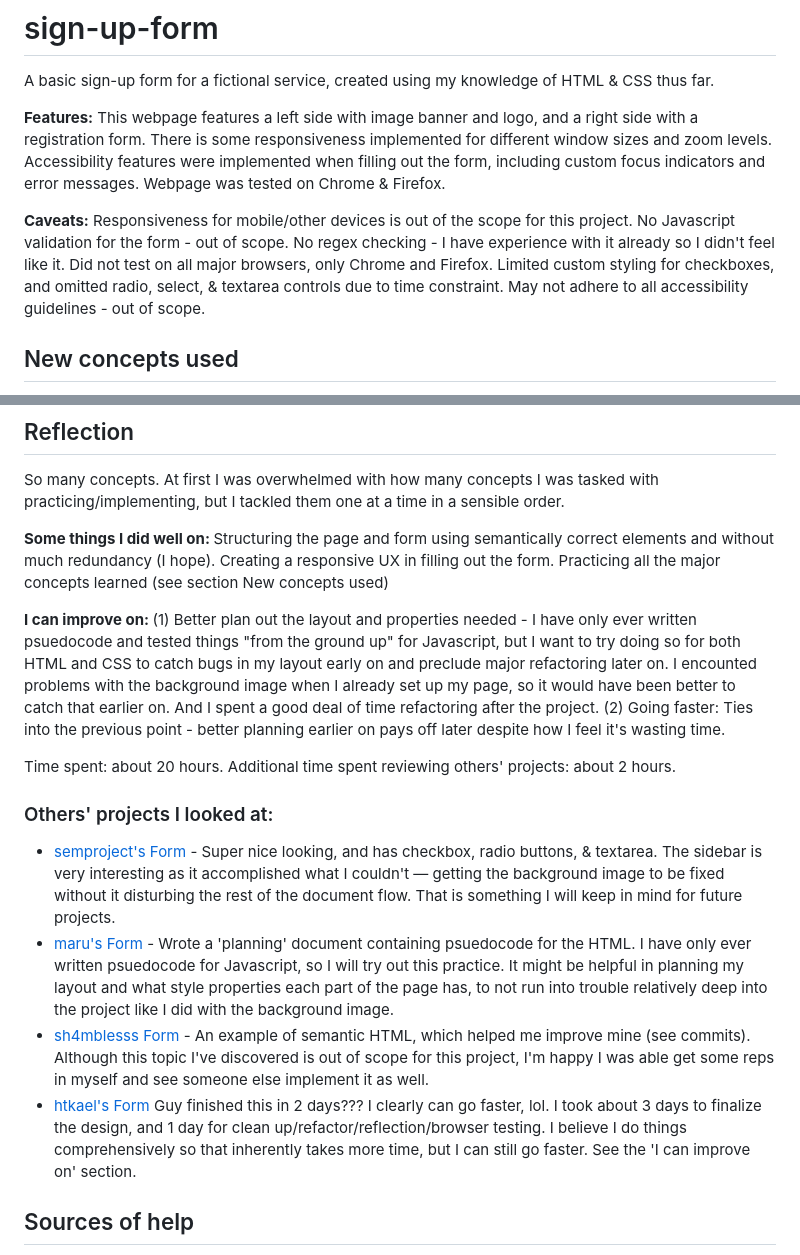
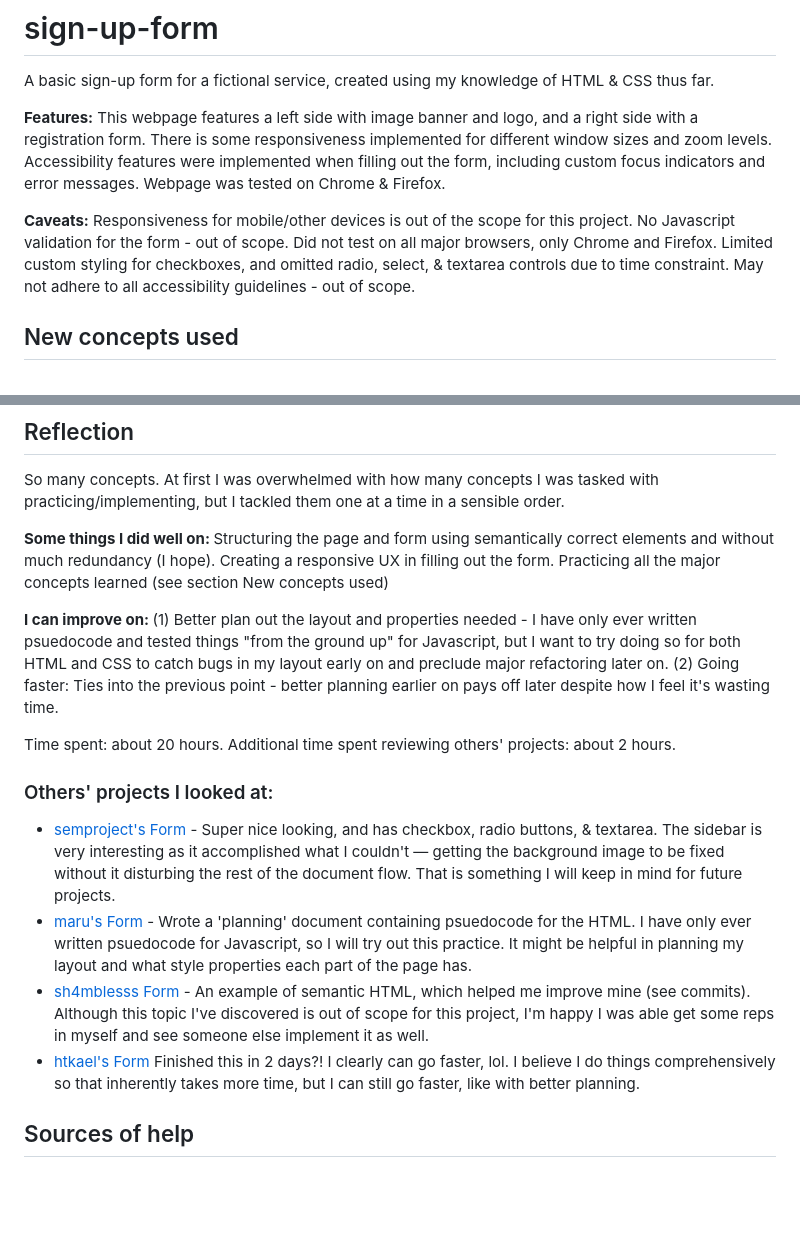
Before and after one commit to Julia-1439/sign-up-form, a Markdown page: README.md, 2 parts joined by grey strips. Drawn GitHub-style; blank space fills up the shorter version.

Commit message:
Revise Reflection section

```diff
--- a/README.md
+++ b/README.md
@@ -4,7 +4,7 @@ A basic sign-up form for a fictional service, created using my knowledge of HTML
 
 <strong>Features:</strong> This webpage features a left side with image banner and logo, and a right side with a registration form. There is some responsiveness implemented for different window sizes and zoom levels. Accessibility features were implemented when filling out the form, including custom focus indicators and error messages. Webpage was tested on Chrome & Firefox.
 
-<strong>Caveats:</strong> Responsiveness for mobile/other devices is out of the scope for this project. No Javascript validation for the form - out of scope. No regex checking - I have experience with it already so I didn't feel like it. Did not test on all major browsers, only Chrome and Firefox. Limited custom styling for checkboxes, and omitted radio, select, & textarea controls due to time constraint. May not adhere to all accessibility guidelines - out of scope.
+<strong>Caveats:</strong> Responsiveness for mobile/other devices is out of the scope for this project. No Javascript validation for the form - out of scope. Did not test on all major browsers, only Chrome and Firefox. Limited custom styling for checkboxes, and omitted radio, select, & textarea controls due to time constraint. May not adhere to all accessibility guidelines - out of scope.
 
 ## New concepts used
 - svg
@@ -25,15 +25,15 @@ So many concepts. At first I was overwhelmed with how many concepts I was tasked
 
 <strong>Some things I did well on: </strong>Structuring the page and form using semantically correct elements and without much redundancy (I hope). Creating a responsive UX in filling out the form. Practicing all the major concepts learned (see section New concepts used)
 
-<strong>I can improve on: </strong>(1) Better plan out the layout and properties needed - I have only ever written psuedocode and tested things "from the ground up" for Javascript, but I want to try doing so for both HTML and CSS to catch bugs in my layout early on and preclude major refactoring later on. I encounted problems with the background image when I already set up my page, so it would have been better to catch that earlier on. And I spent a good deal of time refactoring after the project. (2) Going faster: Ties into the previous point - better planning earlier on pays off later despite how I feel it's wasting time.
+<strong>I can improve on: </strong>(1) Better plan out the layout and properties needed - I have only ever written psuedocode and tested things "from the ground up" for Javascript, but I want to try doing so for both HTML and CSS to catch bugs in my layout early on and preclude major refactoring later on. (2) Going faster: Ties into the previous point - better planning earlier on pays off later despite how I feel it's wasting time.
 
 Time spent: about 20 hours. Additional time spent reviewing others' projects: about 2 hours.
 
 ### Others' projects I looked at:
 - [semproject's Form](https://semproject-stupid.github.io/sign-up-form/) - Super nice looking, and has checkbox, radio buttons, & textarea. The sidebar is very interesting as it accomplished what I couldn't — getting the background image to be fixed without it disturbing the rest of the document flow. That is something I will keep in mind for future projects.
-- [maru's Form](https://github.com/renegade-404/sign-up-form) - Wrote a 'planning' document containing psuedocode for the HTML. I have only ever written psuedocode for Javascript, so I will try out this practice. It might be helpful in planning my layout and what style properties each part of the page has, to not run into trouble relatively deep into the project like I did with the background image.
+- [maru's Form](https://github.com/renegade-404/sign-up-form) - Wrote a 'planning' document containing psuedocode for the HTML. I have only ever written psuedocode for Javascript, so I will try out this practice. It might be helpful in planning my layout and what style properties each part of the page has.
 - [sh4mblesss Form](https://github.com/arvingarciabtw/the-odin-project/tree/main/full-stack-javascript/fsj-01-intermediate-html-and-css/06-sign-up-form) - An example of semantic HTML, which helped me improve mine (see commits). Although this topic I've discovered is out of scope for this project, I'm happy I was able get some reps in myself and see someone else implement it as well.
-- [htkael's Form](https://github.com/htkael/Forms) Guy finished this in 2 days??? I clearly can go faster, lol. I took about 3 days to finalize the design, and 1 day for clean up/refactor/reflection/browser testing. I believe I do things comprehensively so that inherently takes more time, but I can still go faster. See the 'I can improve on' section.
+- [htkael's Form](https://github.com/htkael/Forms) Finished this in 2 days?! I clearly can go faster, lol. I believe I do things comprehensively so that inherently takes more time, but I can still go faster, like with better planning.
 
 ## Sources of help
 These are helpful threads I consulted for help over the course of developing this project. Note that most documentation I looked at is omitted due to how many I look at.
```
